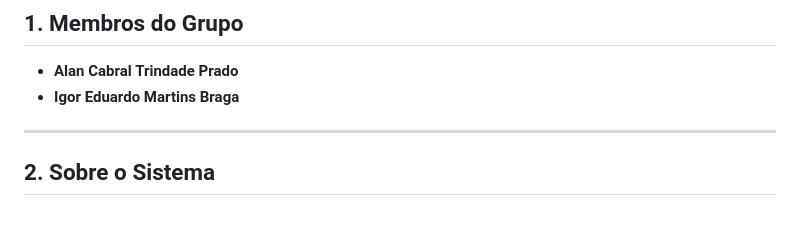
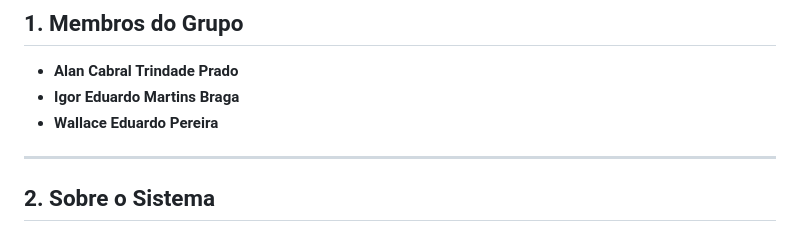
Before and after one commit to Igoreduardobraga/TP1-ES2, a Markdown page: README.MD, the part around the change. GitHub-like rendering.

```diff
--- a/README.MD
+++ b/README.MD
@@ -3,6 +3,7 @@
 ## 1. Membros do Grupo
 - **Alan Cabral Trindade Prado**
 - **Igor Eduardo Martins Braga**
+- **Wallace Eduardo Pereira**
 
 ---
 
```
